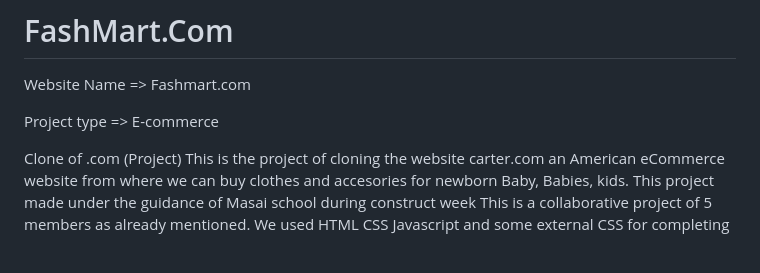
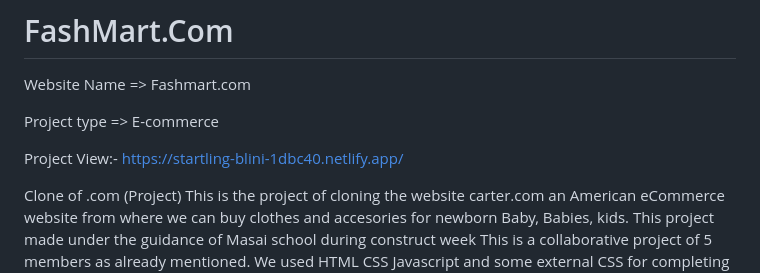
Before and after one commit to tanuj8851/Fash-Mart, a Markdown page: README.md, the part around the change. GitHub-like rendering; blank space fills up the shorter version.

```diff
--- a/README.md
+++ b/README.md
@@ -3,6 +3,8 @@
 Website Name => Fashmart.com
 
 Project type => E-commerce
+
+Project View:- https://startling-blini-1dbc40.netlify.app/
 
 
 
```
